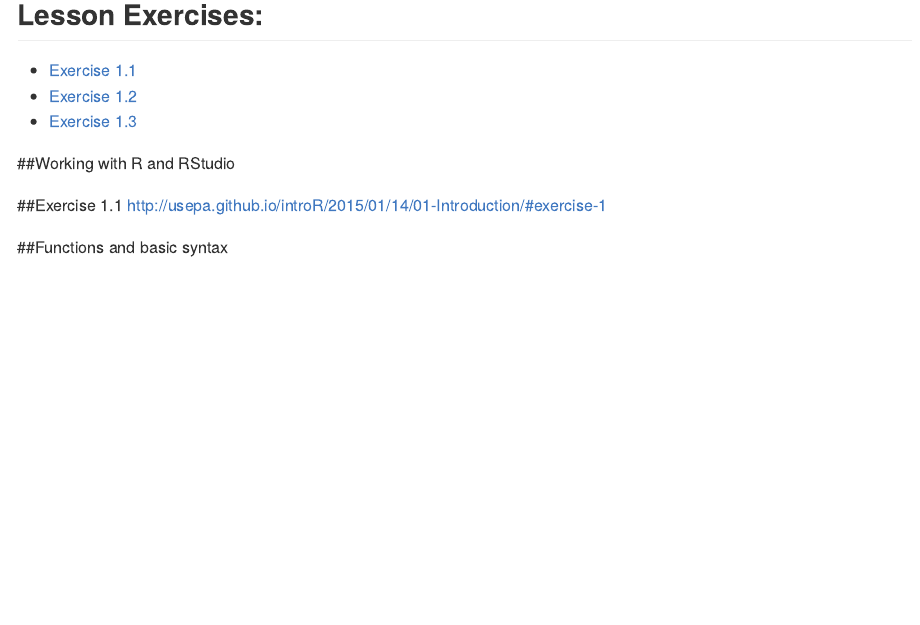
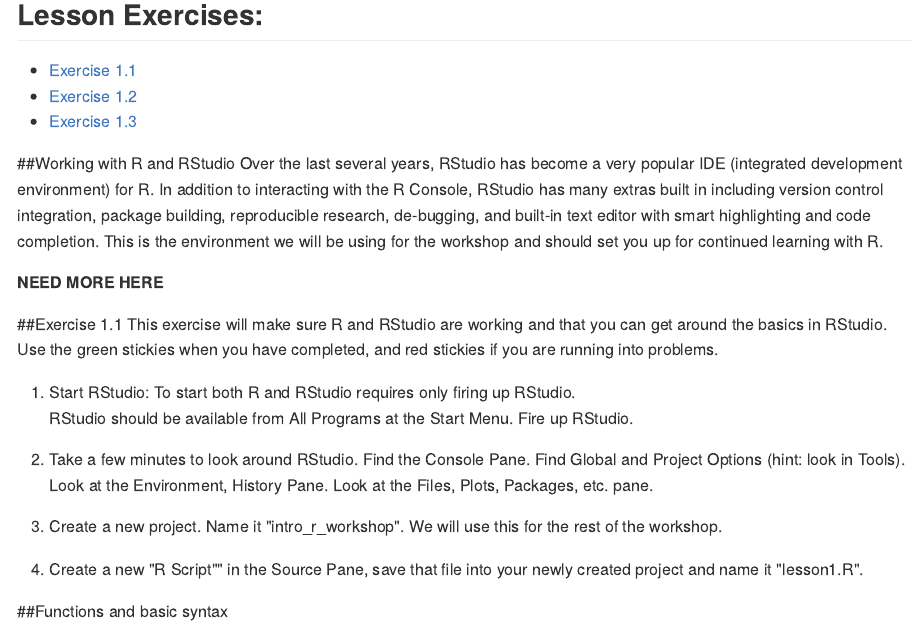
Before and after one commit to rhodyrstats/intro_r_workshop, an R Markdown document (lessons/01_basics.Rmd): the page in a window 1100 px wide, from 430 px down. The pictures show the output file lessons/01_basics.md that the author committed with the source, drawn offline in the style of GitHub.

Commit message:
started on more meat in lesson 1.  Added Betty to Helpers

```diff
--- a/lessons/01_basics.Rmd
+++ b/lessons/01_basics.Rmd
@@ -19,10 +19,33 @@
 - [Exercise 1.3](#exercise-13)
 
 ##Working with R and RStudio
+Over the last several years, RStudio has become a very popular IDE (integrated
+development environment) for R.  In addition to interacting with the R Console,
+RStudio has many extras built in including version control integration, package
+building, reproducible research, de-bugging, and built-in text editor with smart
+highlighting and code completion.  This is the environment we will be using for
+the workshop and should set you up for continued learning with R.
 
+**NEED MORE HERE**
 
 ##Exercise 1.1
-http://usepa.github.io/introR/2015/01/14/01-Introduction/#exercise-1
+This exercise will make sure R and RStudio are working and that you can get
+around the basics in RStudio.  Use the green stickies when you have completed,
+and red stickies if you are running into problems.
+
+1. Start RStudio: To start both R and RStudio requires only firing up RStudio.
+RStudio should be available from All Programs at the Start Menu.  Fire up
+RStudio.
+
+2. Take a few minutes to look around RStudio.  Find the Console Pane. Find
+Global and Project Options (hint: look in Tools).  Look at the Environment,
+History Pane.  Look at the Files, Plots, Packages, etc. pane.
+
+3. Create a new project.  Name it "intro_r_workshop".  We will use this for the
+rest of the workshop.
+
+4. Create a new "R Script"" in the Source Pane, save that file into your newly
+created project and name it "lesson1.R".
 
 ##Functions and basic syntax
 
```
Also changed, not shown: README.md, lessons/01_basics.md.
